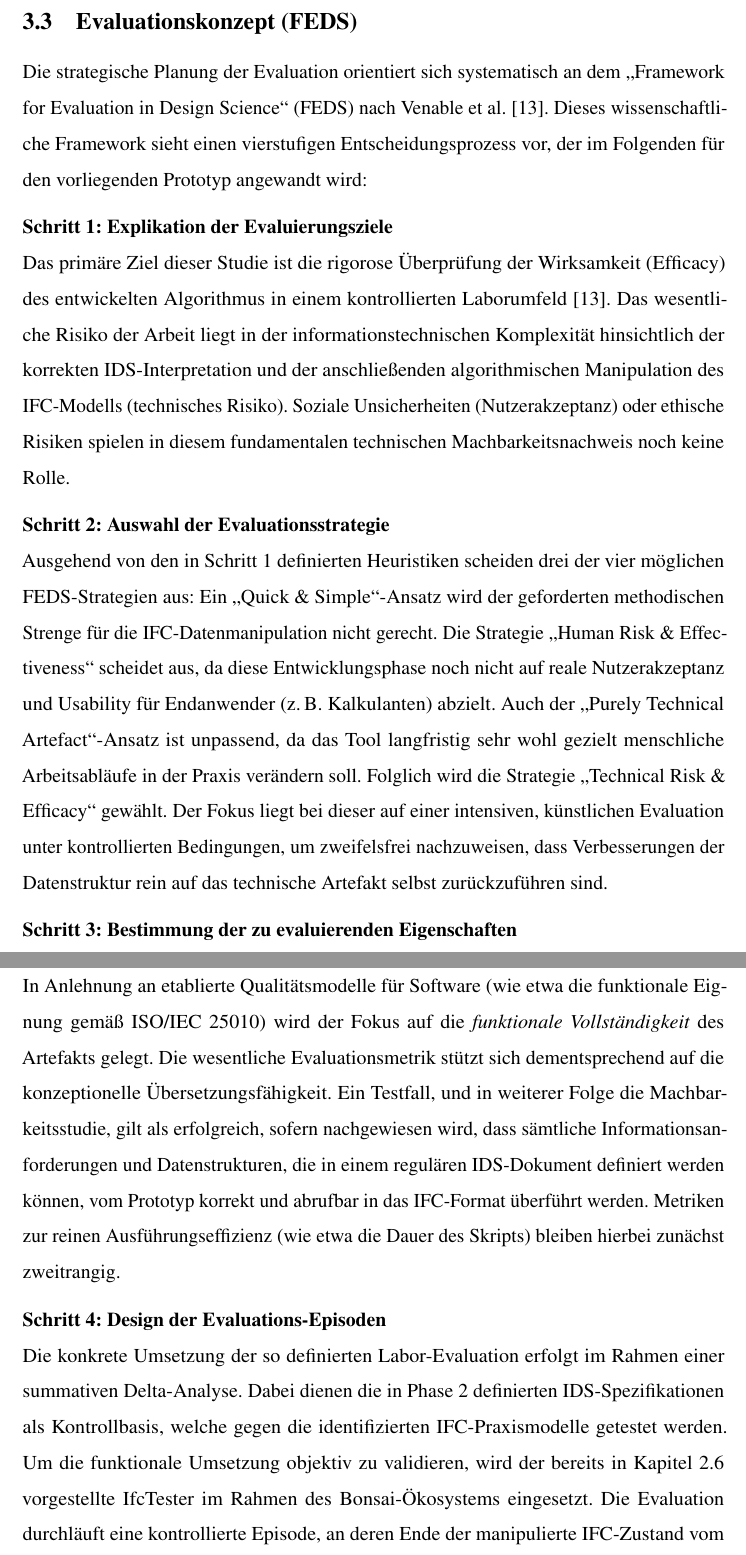
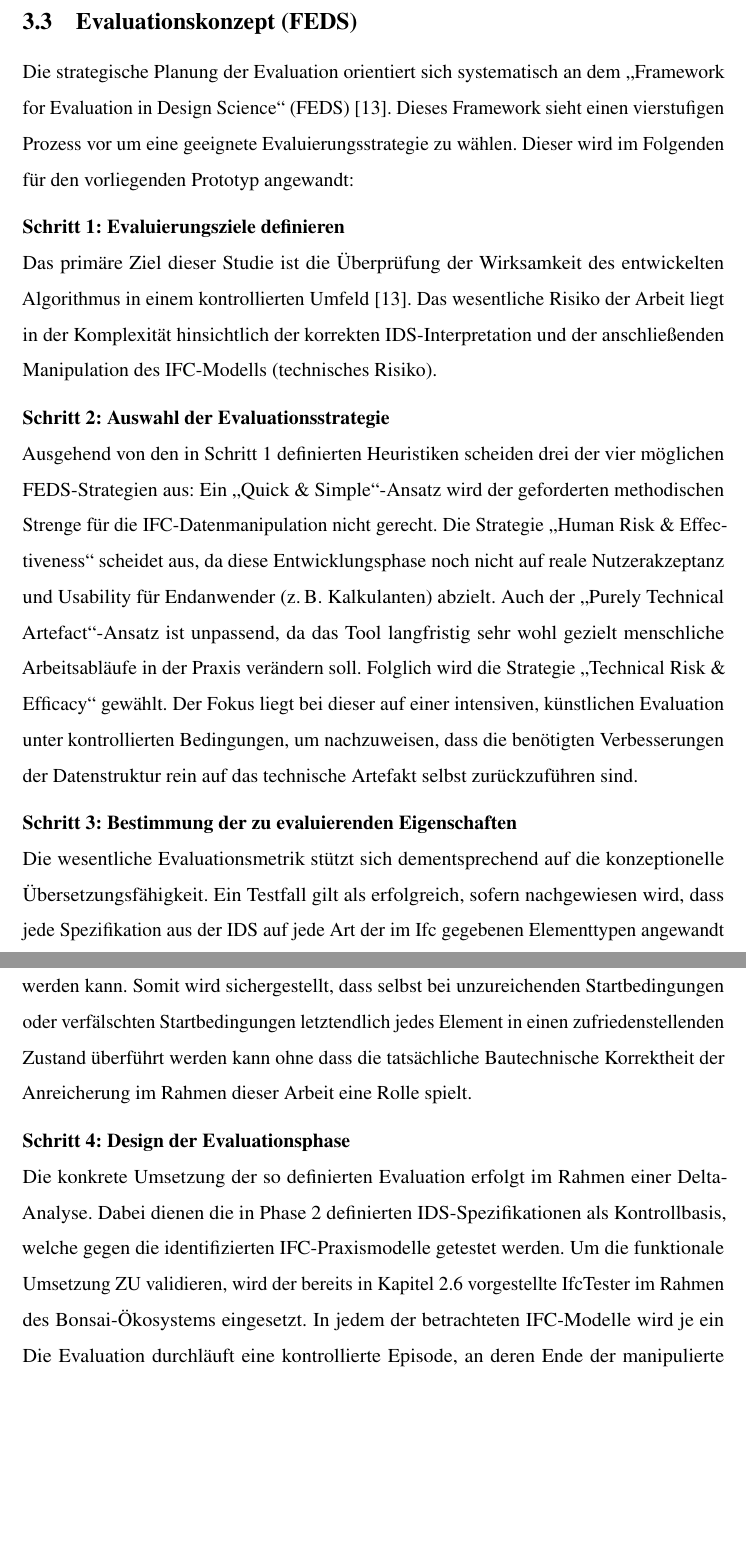
Before and after one commit to gernotluidolt/Bachelorarbeit, a LaTeX thesis (Thesis_Disposition_LaTeX/Thesis.tex, which reads Thesis_Disposition_LaTeX/thesis_chapters/03_forschungsmethodik.tex): two parts of pages 11 and 12 of 18, joined at a grey line, cut so that both start at the same text, the shorter picture padded with empty space. Compiled offline with pdfLaTeX; a LaTeX package or settings file that is missing is left out.

Commit message:
wip methodik (next step implement comment ideas)

```diff
--- a/Thesis_Disposition_LaTeX/thesis_chapters/03_forschungsmethodik.tex
+++ b/Thesis_Disposition_LaTeX/thesis_chapters/03_forschungsmethodik.tex
@@ -41,20 +41,53 @@ Die technische Umsetzung des Prototyps erfolgt in Form einer softwareseitigen Er
 \subsection{Evaluationskonzept (FEDS)}
 \label{subsec:evaluation}
 
-Die strategische Planung der Evaluation orientiert sich systematisch an dem „Framework for Evaluation in Design Science“ (FEDS) nach Venable et al. \cite{venable2016feds}. Dieses wissenschaftliche Framework sieht einen vierstufigen Entscheidungsprozess vor, der im Folgenden für den vorliegenden Prototyp angewandt wird:
+Die strategische Planung der Evaluation orientiert sich systematisch an dem
+„Framework for Evaluation in Design Science“ (FEDS) \cite{venable2016feds}.
+Dieses Framework sieht einen vierstufigen Prozess vor um eine geeignete
+Evaluierungsstrategie zu wählen. Dieser wird im Folgenden für den vorliegenden
+Prototyp angewandt:
 
-\textbf{Schritt 1: Explikation der Evaluierungsziele} \\
-Das primäre Ziel dieser Studie ist die rigorose Überprüfung der Wirksamkeit (Efficacy) des entwickelten Algorithmus in einem kontrollierten Laborumfeld \cite{venable2016feds}. Das wesentliche Risiko der Arbeit liegt in der informationstechnischen Komplexität hinsichtlich der korrekten \gls{ids}-Interpretation und der anschließenden algorithmischen Manipulation des \gls{ifc}-Modells (technisches Risiko). Soziale Unsicherheiten (Nutzerakzeptanz) oder ethische Risiken spielen in diesem fundamentalen technischen Machbarkeitsnachweis noch keine Rolle.
+\textbf{Schritt 1: Evaluierungsziele definieren} \\
+Das primäre Ziel dieser Studie ist die Überprüfung der Wirksamkeit des entwickelten
+Algorithmus in einem kontrollierten Umfeld \cite{venable2016feds}.
+Das wesentliche Risiko der Arbeit liegt in der Komplexität hinsichtlich der korrekten
+\gls{ids}-Interpretation und der anschließenden Manipulation des \gls{ifc}-Modells
+(technisches Risiko).
 
 \textbf{Schritt 2: Auswahl der Evaluationsstrategie} \\
-Ausgehend von den in Schritt 1 definierten Heuristiken scheiden drei der vier möglichen FEDS-Strategien aus: Ein \glqq Quick \& Simple\grqq{}-Ansatz wird der geforderten methodischen Strenge für die \gls{ifc}-Datenmanipulation nicht gerecht. Die Strategie \glqq Human Risk \& Effectiveness\grqq{} scheidet aus, da diese Entwicklungsphase noch nicht auf reale Nutzerakzeptanz und Usability für Endanwender (z.\,B. Kalkulanten) abzielt. Auch der \glqq Purely Technical Artefact\grqq{}-Ansatz ist unpassend, da das Tool langfristig sehr wohl gezielt menschliche Arbeitsabläufe in der Praxis verändern soll.
-Folglich wird die Strategie \glqq Technical Risk \& Efficacy\grqq{} gewählt. Der Fokus liegt bei dieser auf einer intensiven, künstlichen Evaluation unter kontrollierten Bedingungen, um zweifelsfrei nachzuweisen, dass Verbesserungen der Datenstruktur rein auf das technische Artefakt selbst zurückzuführen sind.
+Ausgehend von den in Schritt 1 definierten Heuristiken scheiden drei der vier
+möglichen FEDS-Strategien aus: Ein \glqq Quick \& Simple\grqq{}-Ansatz wird der
+geforderten methodischen Strenge für die \gls{ifc}-Datenmanipulation nicht gerecht.
+Die Strategie \glqq Human Risk \& Effectiveness\grqq{} scheidet aus, da diese
+Entwicklungsphase noch nicht auf reale Nutzerakzeptanz und Usability für Endanwender
+(z.\,B. Kalkulanten) abzielt. Auch der \glqq Purely Technical Artefact\grqq{}-Ansatz
+ist unpassend, da das Tool langfristig sehr wohl gezielt menschliche Arbeitsabläufe
+in der Praxis verändern soll.
+Folglich wird die Strategie \glqq Technical Risk \& Efficacy\grqq{} gewählt.
+Der Fokus liegt bei dieser auf einer intensiven, künstlichen Evaluation unter
+kontrollierten Bedingungen, um nachzuweisen, dass die benötigten Verbesserungen der
+Datenstruktur rein auf das technische Artefakt selbst zurückzuführen sind.
 
 \textbf{Schritt 3: Bestimmung der zu evaluierenden Eigenschaften} \\
-In Anlehnung an etablierte Qualitätsmodelle für Software (wie etwa die funktionale Eignung gemäß ISO/IEC 25010) wird der Fokus auf die \textit{funktionale Vollständigkeit} des Artefakts gelegt. Die wesentliche Evaluationsmetrik stützt sich dementsprechend auf die konzeptionelle Übersetzungsfähigkeit. Ein Testfall, und in weiterer Folge die Machbarkeitsstudie, gilt als erfolgreich, sofern nachgewiesen wird, dass sämtliche Informationsanforderungen und Datenstrukturen, die in einem regulären \gls{ids}-Dokument definiert werden können, vom Prototyp korrekt und abrufbar in das \gls{ifc}-Format überführt werden. Metriken zur reinen Ausführungseffizienz (wie etwa die Dauer des Skripts) bleiben hierbei zunächst zweitrangig.
+Die wesentliche Evaluationsmetrik stützt sich dementsprechend auf die konzeptionelle
+Übersetzungsfähigkeit. Ein Testfall gilt als erfolgreich, sofern nachgewiesen wird,
+dass jede Spezifikation aus der IDS auf jede Art der im Ifc gegebenen Elementtypen
+angewandt werden kann. Somit wird sichergestellt, dass selbst bei unzureichenden Startbedingungen oder
+verfälschten Startbedingungen letztendlich jedes Element in einen zufriedenstellenden
+Zustand überführt werden kann ohne dass die tatsächliche Bautechnische Korrektheit
+der Anreicherung im Rahmen dieser Arbeit eine Rolle spielt.
 
-\textbf{Schritt 4: Design der Evaluations-Episoden} \\
-Die konkrete Umsetzung der so definierten Labor-Evaluation erfolgt im Rahmen einer summativen Delta-Analyse. Dabei dienen die in Phase 2 definierten \gls{ids}-Spezifikationen als Kontrollbasis, welche gegen die identifizierten \gls{ifc}-Praxismodelle getestet werden. Um die funktionale Umsetzung objektiv zu validieren, wird der bereits in Kapitel \ref{subsec:ifcopenshell} vorgestellte IfcTester im Rahmen des Bonsai-Ökosystems eingesetzt. Die Evaluation durchläuft eine kontrollierte Episode, an deren Ende der manipulierte \gls{ifc}-Zustand vom Validierungstool fehlerfrei als \gls{ids}-konform ausgewiesen werden muss.
+\textbf{Schritt 4: Design der Evaluationsphase} \\
+Die konkrete Umsetzung der so definierten Evaluation erfolgt im Rahmen einer
+Delta-Analyse. Dabei dienen die in Phase 2 definierten \gls{ids}-Spezifikationen als
+Kontrollbasis, welche gegen die identifizierten \gls{ifc}-Praxismodelle getestet
+werden. Um die funktionale Umsetzung ZU validieren, wird der bereits in Kapitel
+\ref{subsec:ifcopenshell} vorgestellte IfcTester im Rahmen des Bonsai-Ökosystems
+eingesetzt.
+In jedem der betrachteten \gls{ifc}-Modelle wird je ein
+Die Evaluation durchläuft eine kontrollierte Episode, an deren Ende der
+manipulierte \gls{ifc}-Zustand vom Validierungstool fehlerfrei als \gls{ids}-konform
+ausgewiesen werden muss.
 
 
 %%%
```
Also changed, not shown: Thesis_Disposition_LaTeX/thesis_chapters/03_forschungsmethodik.tex (7 more changed lines).
